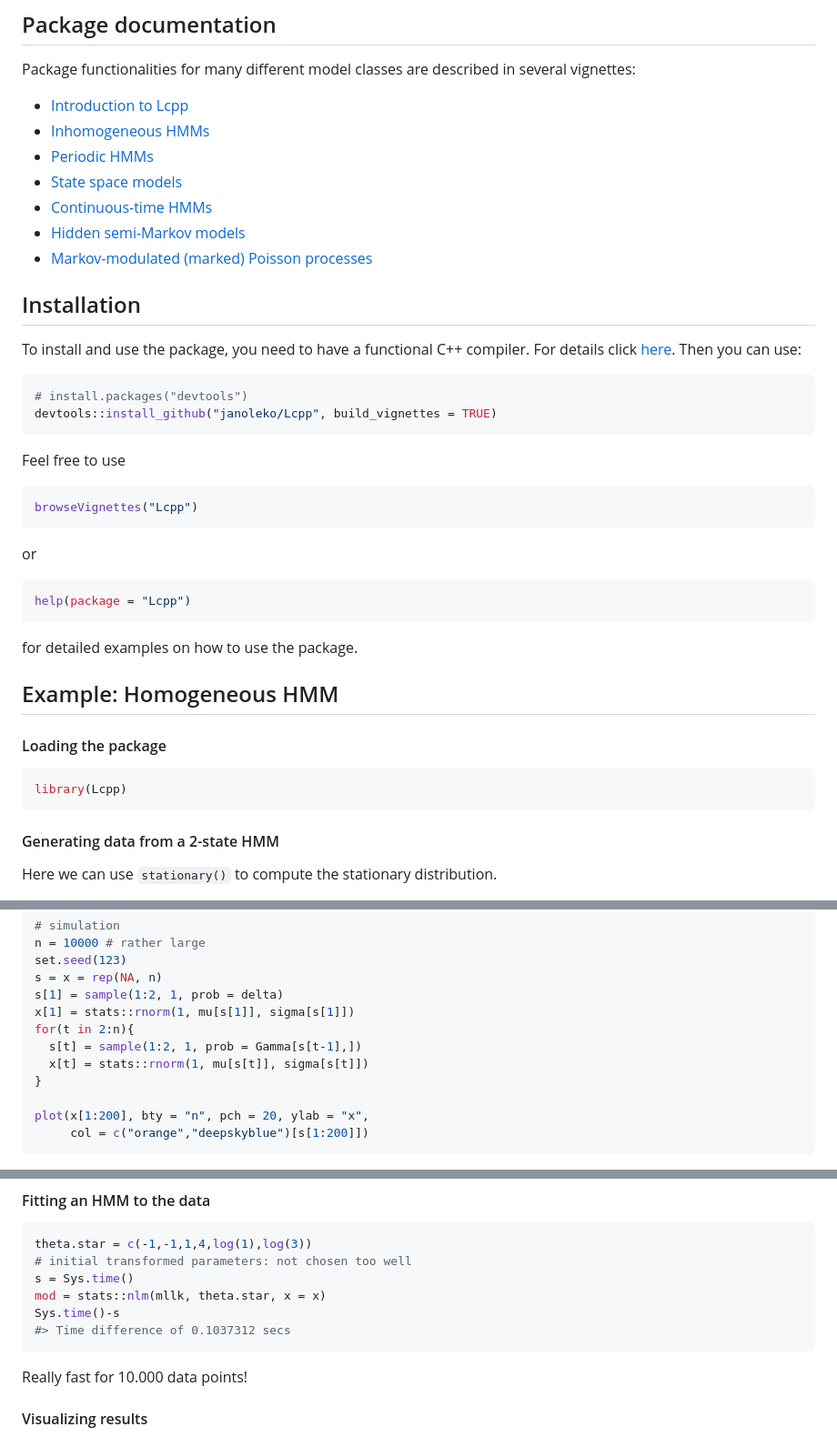
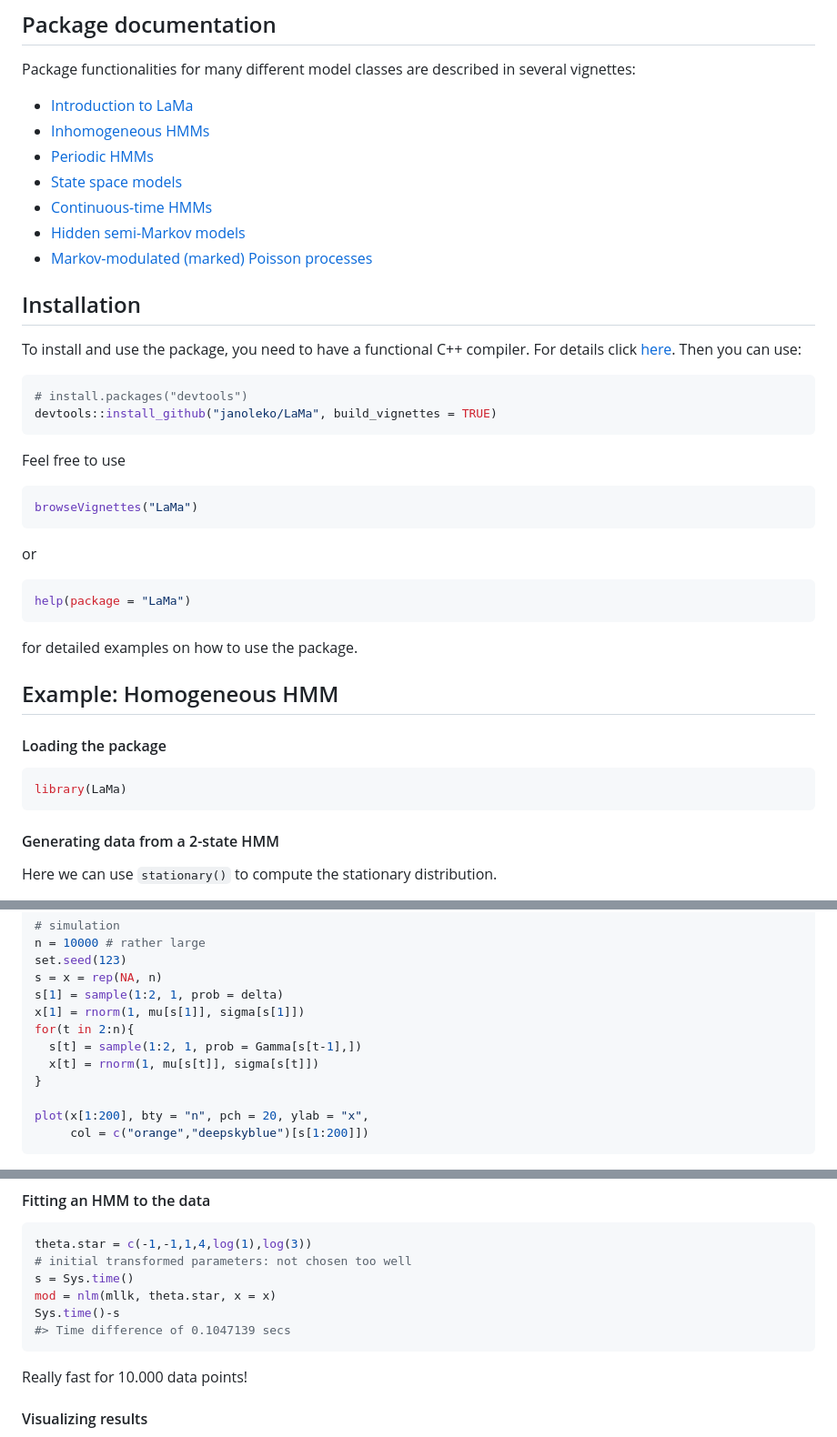
Before and after one commit to janoleko/LaMa, a Markdown page: README.md, 3 parts joined by grey strips. Shown: that part at 91% size. Drawn GitHub-style.

````diff
--- a/README.md
+++ b/README.md
@@ -63,5 +63,5 @@ Package functionalities for many different model classes are described
 in several vignettes:
 
 - [Introduction to
-  Lcpp](https://github.com/janoleko/Lcpp/tree/main/vignettes/pdfs/Intro_to_Lcpp.pdf)
+  LaMa](https://github.com/janoleko/LaMa/tree/main/vignettes/pdfs/Intro_to_LaMa.pdf)
 - [Inhomogeneous
@@ -86,19 +86,19 @@ Then you can use:
 
 ``` r
 # install.packages("devtools")
-devtools::install_github("janoleko/Lcpp", build_vignettes = TRUE)
+devtools::install_github("janoleko/LaMa", build_vignettes = TRUE)
 ```
 
 Feel free to use
 
 ``` r
-browseVignettes("Lcpp")
+browseVignettes("LaMa")
 ```
 
 or
 
 ``` r
-help(package = "Lcpp")
+help(package = "LaMa")
 ```
 
 for detailed examples on how to use the package.
@@ -108,7 +108,7 @@ for detailed examples on how to use the package.
 #### Loading the package
 
 ``` r
-library(Lcpp)
+library(LaMa)
 ```
 
 #### Generating data from a 2-state HMM
@@ -127,10 +127,10 @@ n = 10000 # rather large
 set.seed(123)
 s = x = rep(NA, n)
 s[1] = sample(1:2, 1, prob = delta)
-x[1] = stats::rnorm(1, mu[s[1]], sigma[s[1]])
+x[1] = rnorm(1, mu[s[1]], sigma[s[1]])
 for(t in 2:n){
   s[t] = sample(1:2, 1, prob = Gamma[s[t-1],])
-  x[t] = stats::rnorm(1, mu[s[t]], sigma[s[t]])
+  x[t] = rnorm(1, mu[s[t]], sigma[s[t]])
 }
 
 plot(x[1:200], bty = "n", pch = 20, ylab = "x",
@@ -166,9 +166,9 @@ mllk = function(theta.star, x){
 theta.star = c(-1,-1,1,4,log(1),log(3))
 # initial transformed parameters: not chosen too well
 s = Sys.time()
-mod = stats::nlm(mllk, theta.star, x = x)
+mod = nlm(mllk, theta.star, x = x)
 Sys.time()-s
-#> Time difference of 0.1037312 secs
+#> Time difference of 0.1047139 secs
 ```
 
 Really fast for 10.000 data points!
````
Also changed, not shown: other parts of README.md (+8 -8 lines).
